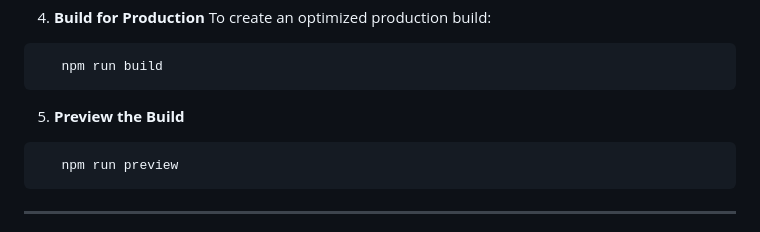
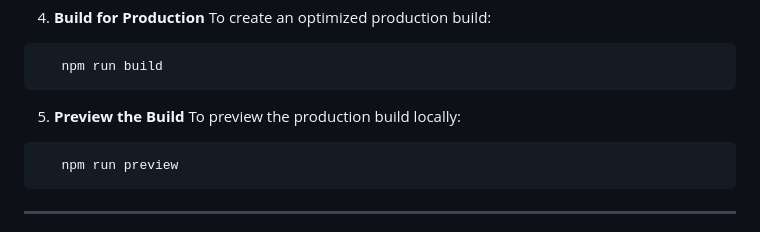
Before and after one commit to maddipaddi/FED2-semester-project-2, a Markdown page: README.md, the part around the change. Drawn GitHub-style.

Commit message:
chore: add missing sentence in build preview instruction

````diff
--- a/README.md
+++ b/README.md
@@ -82,6 +82,7 @@ Open the development server in your browser at the provided local host port link
 ```
 
 5. **Preview the Build**
+   To preview the production build locally:
 
 ```bash
    npm run preview
````
